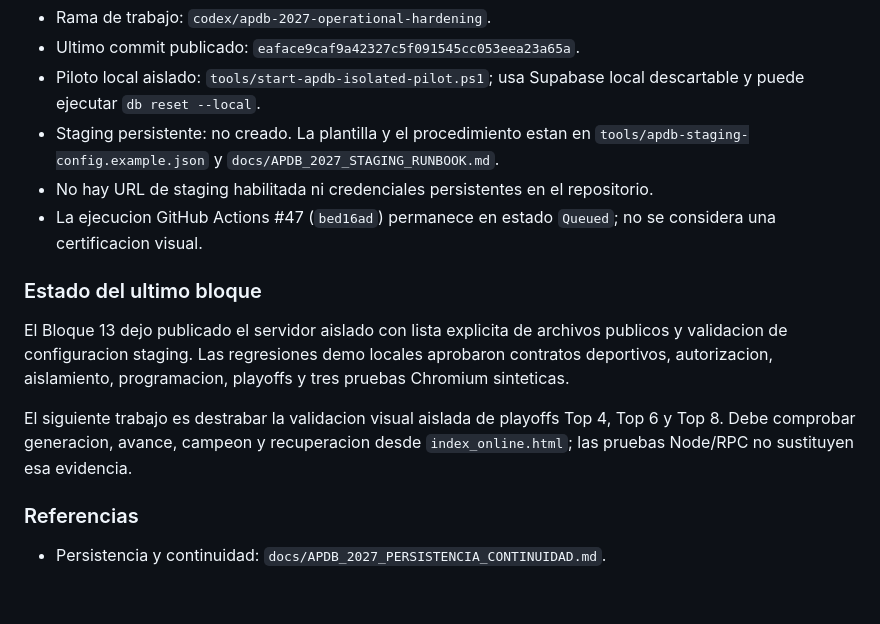
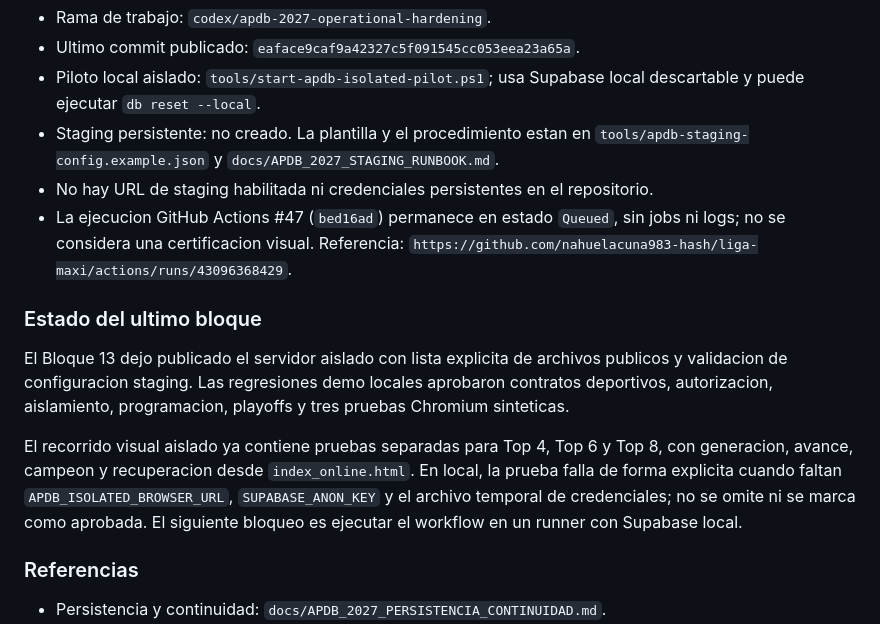
Before and after one commit to nahuelacuna983-hash/liga-maxi, a Markdown page: docs/control-proyecto.md, the part around the change. Drawn GitHub-style; blank space fills up the shorter version.

Commit message:
docs: record visual playoff CI blocker

```diff
--- a/docs/control-proyecto.md
+++ b/docs/control-proyecto.md
@@ -7,13 +7,13 @@
 - Piloto local aislado: `tools/start-apdb-isolated-pilot.ps1`; usa Supabase local descartable y puede ejecutar `db reset --local`.
 - Staging persistente: no creado. La plantilla y el procedimiento estan en `tools/apdb-staging-config.example.json` y `docs/APDB_2027_STAGING_RUNBOOK.md`.
 - No hay URL de staging habilitada ni credenciales persistentes en el repositorio.
-- La ejecucion GitHub Actions #47 (`bed16ad`) permanece en estado `Queued`; no se considera una certificacion visual.
+- La ejecucion GitHub Actions #47 (`bed16ad`) permanece en estado `Queued`, sin jobs ni logs; no se considera una certificacion visual. Referencia: `https://github.com/nahuelacuna983-hash/liga-maxi/actions/runs/43096368429`.
 
 ### Estado del ultimo bloque
 
 El Bloque 13 dejo publicado el servidor aislado con lista explicita de archivos publicos y validacion de configuracion staging. Las regresiones demo locales aprobaron contratos deportivos, autorizacion, aislamiento, programacion, playoffs y tres pruebas Chromium sinteticas.
 
-El siguiente trabajo es destrabar la validacion visual aislada de playoffs Top 4, Top 6 y Top 8. Debe comprobar generacion, avance, campeon y recuperacion desde `index_online.html`; las pruebas Node/RPC no sustituyen esa evidencia.
+El recorrido visual aislado ya contiene pruebas separadas para Top 4, Top 6 y Top 8, con generacion, avance, campeon y recuperacion desde `index_online.html`. En local, la prueba falla de forma explicita cuando faltan `APDB_ISOLATED_BROWSER_URL`, `SUPABASE_ANON_KEY` y el archivo temporal de credenciales; no se omite ni se marca como aprobada. El siguiente bloqueo es ejecutar el workflow en un runner con Supabase local.
 
 ### Referencias
 
```
